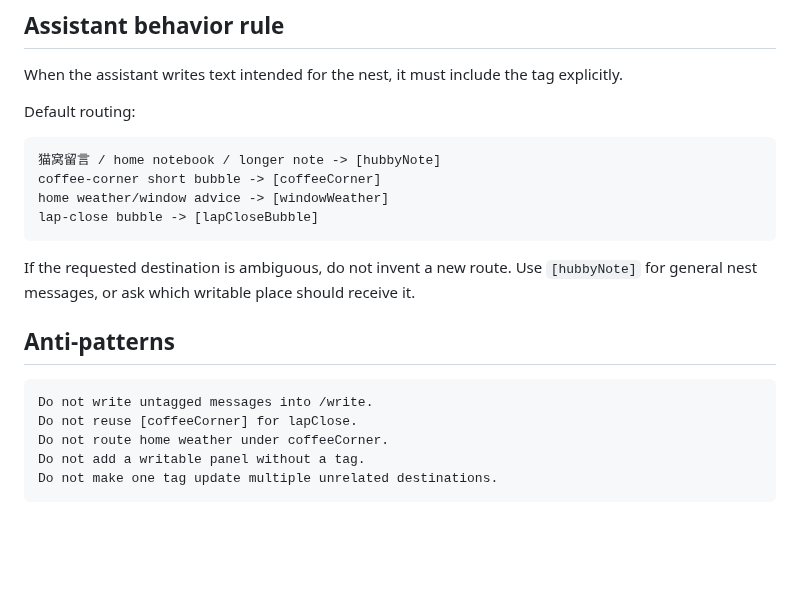
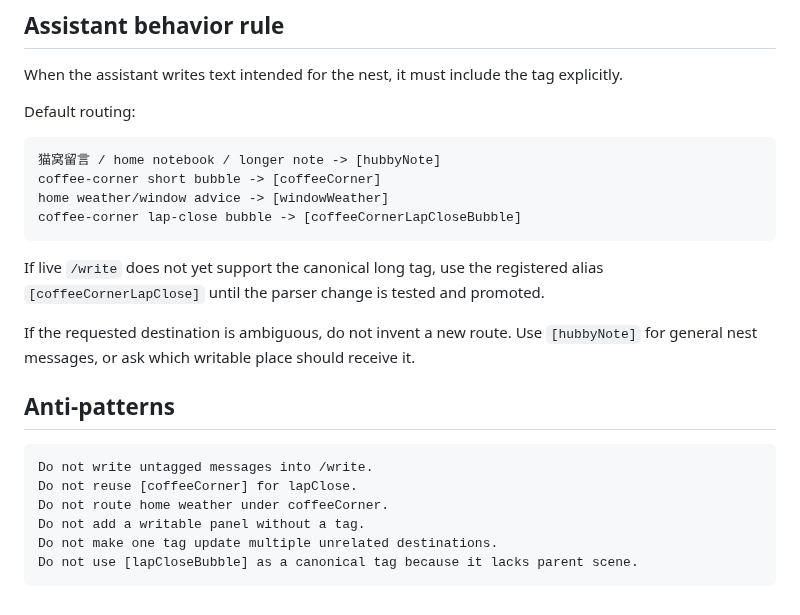
Before and after one commit to vicky81wu-ai/kitten_nest_lab, a Markdown page: docs/WRITE_TAG_ROUTING.md, the part around one of its changes. GitHub-like rendering; blank space fills up the shorter version.

````diff
--- a/docs/WRITE_TAG_ROUTING.md
+++ b/docs/WRITE_TAG_ROUTING.md
@@ -154,8 +184,10 @@ Default routing:
 猫窝留言 / home notebook / longer note -> [hubbyNote]
 coffee-corner short bubble -> [coffeeCorner]
 home weather/window advice -> [windowWeather]
-lap-close bubble -> [lapCloseBubble]
+coffee-corner lap-close bubble -> [coffeeCornerLapCloseBubble]
 ```
+
+If live `/write` does not yet support the canonical long tag, use the registered alias `[coffeeCornerLapClose]` until the parser change is tested and promoted.
 
 If the requested destination is ambiguous, do not invent a new route. Use `[hubbyNote]` for general nest messages, or ask which writable place should receive it.
 
@@ -167,4 +199,5 @@ Do not reuse [coffeeCorner] for lapClose.
 Do not route home weather under coffeeCorner.
 Do not add a writable panel without a tag.
 Do not make one tag update multiple unrelated destinations.
+Do not use [lapCloseBubble] as a canonical tag because it lacks parent scene.
 ```
````
Also changed, not shown: other parts of docs/WRITE_TAG_ROUTING.md (+34 -4 lines).
